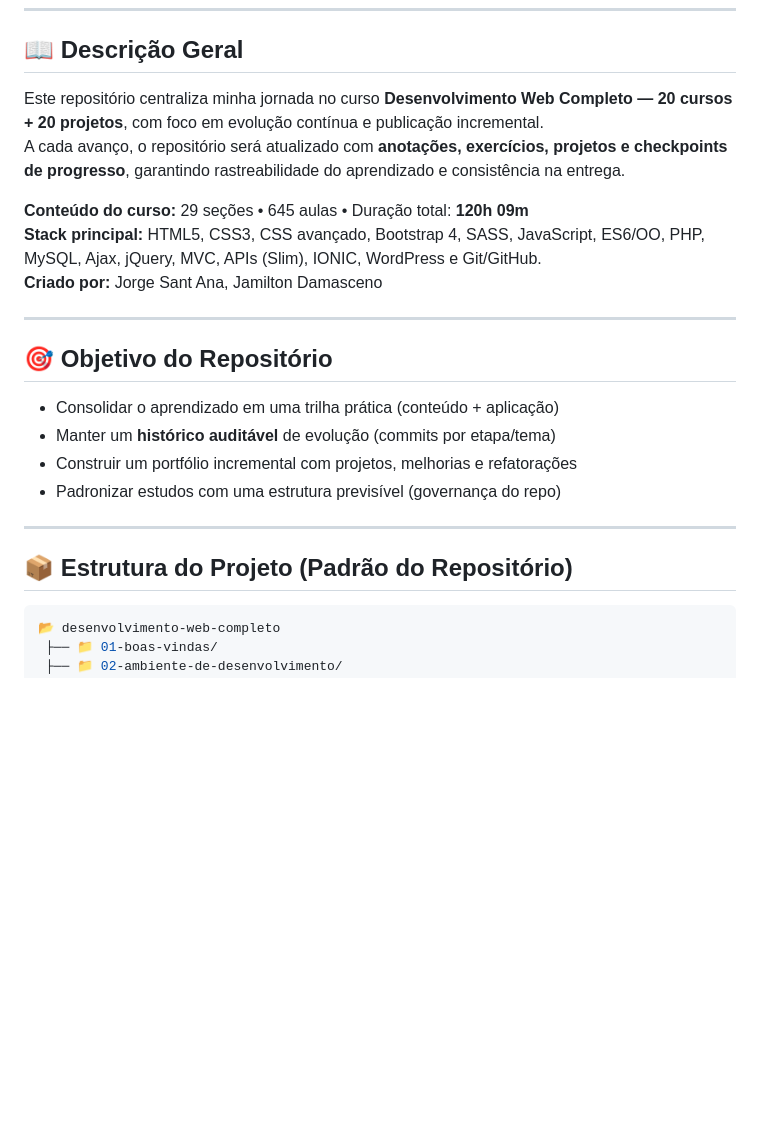
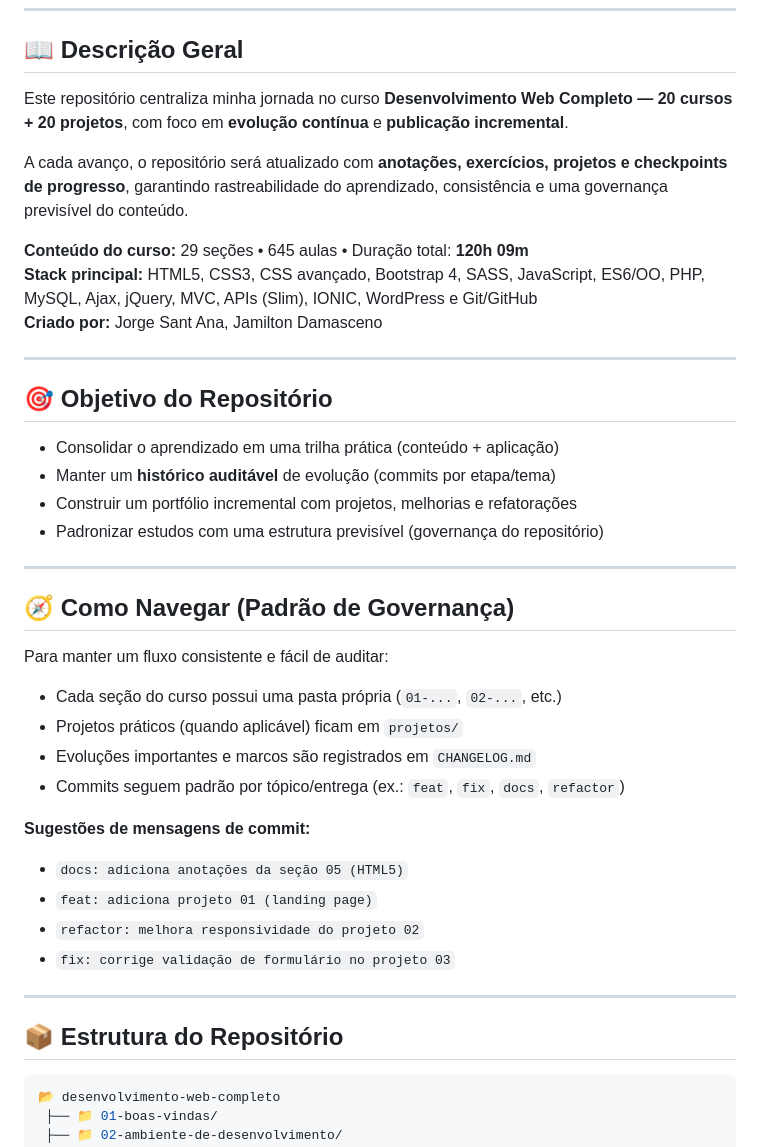
Before and after one commit to sauloprado/fullstack-web-20cursos-20projetos, a Markdown page: README.md, the part around one of its changes. Rendered like a GitHub page; blank space fills up the shorter version.

Commit message:
Mensagem do commit

````diff
--- a/README.md
+++ b/README.md
@@ -13,11 +13,12 @@
 
 ## 📖 Descrição Geral
 
-Este repositório centraliza minha jornada no curso **Desenvolvimento Web Completo — 20 cursos + 20 projetos**, com foco em evolução contínua e publicação incremental.
-A cada avanço, o repositório será atualizado com **anotações, exercícios, projetos e checkpoints de progresso**, garantindo rastreabilidade do aprendizado e consistência na entrega.
+Este repositório centraliza minha jornada no curso **Desenvolvimento Web Completo — 20 cursos + 20 projetos**, com foco em **evolução contínua** e **publicação incremental**.
+
+A cada avanço, o repositório será atualizado com **anotações, exercícios, projetos e checkpoints de progresso**, garantindo rastreabilidade do aprendizado, consistência e uma governança previsível do conteúdo.
 
 **Conteúdo do curso:** 29 seções • 645 aulas • Duração total: **120h 09m**
-**Stack principal:** HTML5, CSS3, CSS avançado, Bootstrap 4, SASS, JavaScript, ES6/OO, PHP, MySQL, Ajax, jQuery, MVC, APIs (Slim), IONIC, WordPress e Git/GitHub.
+**Stack principal:** HTML5, CSS3, CSS avançado, Bootstrap 4, SASS, JavaScript, ES6/OO, PHP, MySQL, Ajax, jQuery, MVC, APIs (Slim), IONIC, WordPress e Git/GitHub
 **Criado por:** Jorge Sant Ana, Jamilton Damasceno
 
 ---
@@ -27,11 +28,28 @@ A cada avanço, o repositório será atualizado com **anotações, exercícios,
 - Consolidar o aprendizado em uma trilha prática (conteúdo + aplicação)
 - Manter um **histórico auditável** de evolução (commits por etapa/tema)
 - Construir um portfólio incremental com projetos, melhorias e refatorações
-- Padronizar estudos com uma estrutura previsível (governança do repo)
+- Padronizar estudos com uma estrutura previsível (governança do repositório)
 
 ---
 
-## 📦 Estrutura do Projeto (Padrão do Repositório)
+## 🧭 Como Navegar (Padrão de Governança)
+
+Para manter um fluxo consistente e fácil de auditar:
+
+- Cada seção do curso possui uma pasta própria (`01-...`, `02-...`, etc.)
+- Projetos práticos (quando aplicável) ficam em `projetos/`
+- Evoluções importantes e marcos são registrados em `CHANGELOG.md`
+- Commits seguem padrão por tópico/entrega (ex.: `feat`, `fix`, `docs`, `refactor`)
+
+**Sugestões de mensagens de commit:**
+- `docs: adiciona anotações da seção 05 (HTML5)`
+- `feat: adiciona projeto 01 (landing page)`
+- `refactor: melhora responsividade do projeto 02`
+- `fix: corrige validação de formulário no projeto 03`
+
+---
+
+## 📦 Estrutura do Repositório
 
 ```bash
 📂 desenvolvimento-web-completo
````
Also changed, not shown: other parts of README.md (+26 -0 lines).
